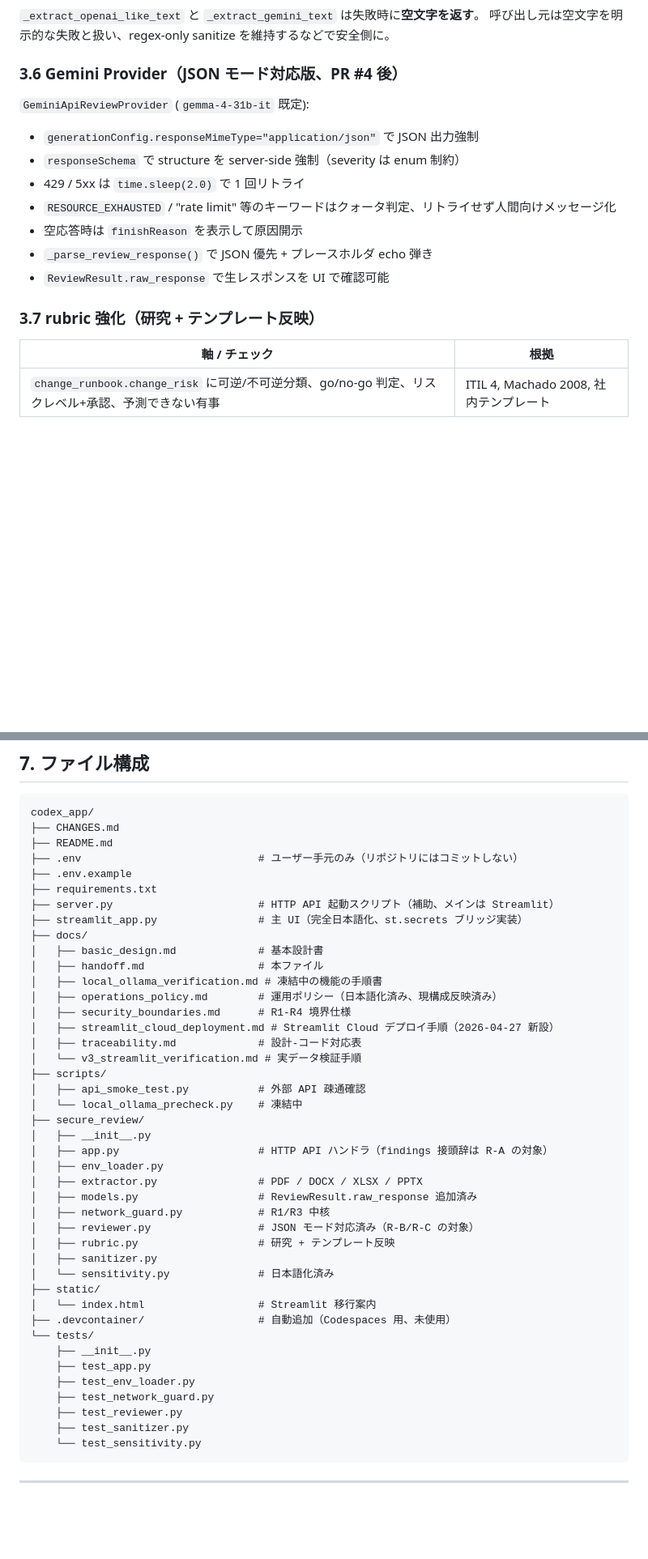
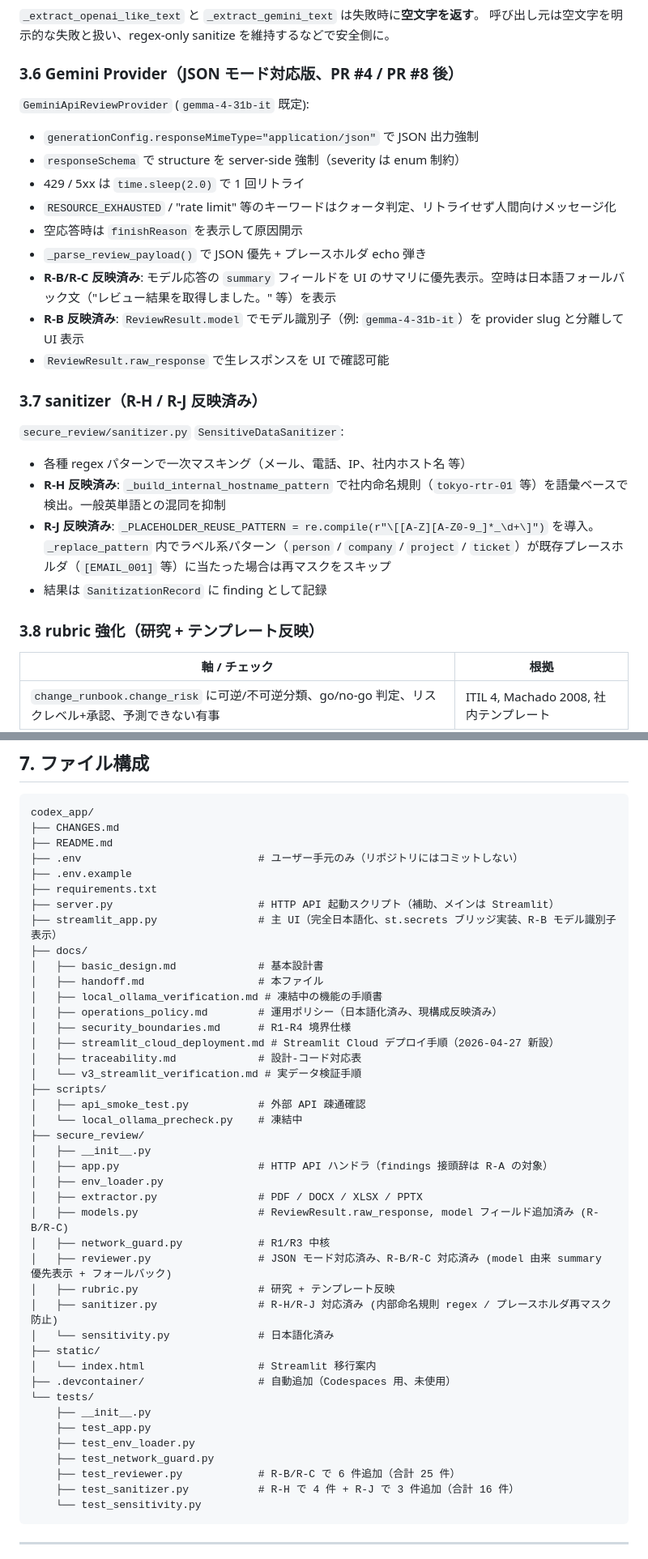
Before and after one commit to groovewaves-prog/codex_app_ver2, a Markdown page: docs/handoff.md, 2 parts joined by grey strips. Shown at 81% size. Drawn GitHub-style; blank space fills up the shorter version.

Commit message:
docs(handoff): apply full 2026-04-29 update (PR #9 only contained the §11 line; this commit adds the rest)

````diff
--- a/docs/handoff.md
+++ b/docs/handoff.md
@@ -204,7 +230,7 @@ Streamlit (`streamlit_app.py`)。4 ステップ強制:
 `_extract_openai_like_text` と `_extract_gemini_text` は失敗時に**空文字を返す**。
 呼び出し元は空文字を明示的な失敗と扱い、regex-only sanitize を維持するなどで安全側に。
 
-### 3.6 Gemini Provider（JSON モード対応版、PR #4 後）
+### 3.6 Gemini Provider（JSON モード対応版、PR #4 / PR #8 後）
 
 `GeminiApiReviewProvider` (`gemma-4-31b-it` 既定):
 
@@ -213,10 +239,21 @@ Streamlit (`streamlit_app.py`)。4 ステップ強制:
 - 429 / 5xx は `time.sleep(2.0)` で 1 回リトライ
 - `RESOURCE_EXHAUSTED` / "rate limit" 等のキーワードはクォータ判定、リトライせず人間向けメッセージ化
 - 空応答時は `finishReason` を表示して原因開示
-- `_parse_review_response()` で JSON 優先 + プレースホルダ echo 弾き
+- `_parse_review_payload()` で JSON 優先 + プレースホルダ echo 弾き
+- **R-B/R-C 反映済み**: モデル応答の `summary` フィールドを UI のサマリに優先表示。空時は日本語フォールバック文（"レビュー結果を取得しました。" 等）を表示
+- **R-B 反映済み**: `ReviewResult.model` でモデル識別子（例: `gemma-4-31b-it`）を provider slug と分離して UI 表示
 - `ReviewResult.raw_response` で生レスポンスを UI で確認可能
 
-### 3.7 rubric 強化（研究 + テンプレート反映）
+### 3.7 sanitizer（R-H / R-J 反映済み）
+
+`secure_review/sanitizer.py` `SensitiveDataSanitizer`:
+
+- 各種 regex パターンで一次マスキング（メール、電話、IP、社内ホスト名 等）
+- **R-H 反映済み**: `_build_internal_hostname_pattern` で社内命名規則（`tokyo-rtr-01` 等）を語彙ベースで検出。一般英単語との混同を抑制
+- **R-J 反映済み**: `_PLACEHOLDER_REUSE_PATTERN = re.compile(r"\[[A-Z][A-Z0-9_]*_\d+\]")` を導入。`_replace_pattern` 内でラベル系パターン（`person` / `company` / `project` / `ticket`）が既存プレースホルダ（`[EMAIL_001]` 等）に当たった場合は再マスクをスキップ
+- 結果は `SanitizationRecord` に finding として記録
+
+### 3.8 rubric 強化（研究 + テンプレート反映）
 
 | 軸 / チェック | 根拠 |
 |---|---|
@@ -399,7 +436,7 @@ codex_app/
 ├── .env.example
 ├── requirements.txt
 ├── server.py                       # HTTP API 起動スクリプト（補助、メインは Streamlit）
-├── streamlit_app.py                # 主 UI（完全日本語化、st.secrets ブリッジ実装）
+├── streamlit_app.py                # 主 UI（完全日本語化、st.secrets ブリッジ実装、R-B モデル識別子表示）
 ├── docs/
 │   ├── basic_design.md             # 基本設計書
 │   ├── handoff.md                  # 本ファイル
@@ -417,11 +454,11 @@ codex_app/
 │   ├── app.py                      # HTTP API ハンドラ（findings 接頭辞は R-A の対象）
 │   ├── env_loader.py
 │   ├── extractor.py                # PDF / DOCX / XLSX / PPTX
-│   ├── models.py                   # ReviewResult.raw_response 追加済み
+│   ├── models.py                   # ReviewResult.raw_response, model フィールド追加済み (R-B/R-C)
 │   ├── network_guard.py            # R1/R3 中核
-│   ├── reviewer.py                 # JSON モード対応済み（R-B/R-C の対象）
+│   ├── reviewer.py                 # JSON モード対応済み、R-B/R-C 対応済み (model 由来 summary 優先表示 + フォールバック)
 │   ├── rubric.py                   # 研究 + テンプレート反映
-│   ├── sanitizer.py
+│   ├── sanitizer.py                # R-H/R-J 対応済み (内部命名規則 regex / プレースホルダ再マスク防止)
 │   └── sensitivity.py              # 日本語化済み
 ├── static/
 │   └── index.html                  # Streamlit 移行案内
@@ -431,8 +468,8 @@ codex_app/
     ├── test_app.py
     ├── test_env_loader.py
     ├── test_network_guard.py
-    ├── test_reviewer.py
-    ├── test_sanitizer.py
+    ├── test_reviewer.py            # R-B/R-C で 6 件追加（合計 25 件）
+    ├── test_sanitizer.py           # R-H で 4 件 + R-J で 3 件追加（合計 16 件）
     └── test_sensitivity.py
 ```
 
````
Also changed, not shown: other parts of docs/handoff.md (+48 -16 lines).
